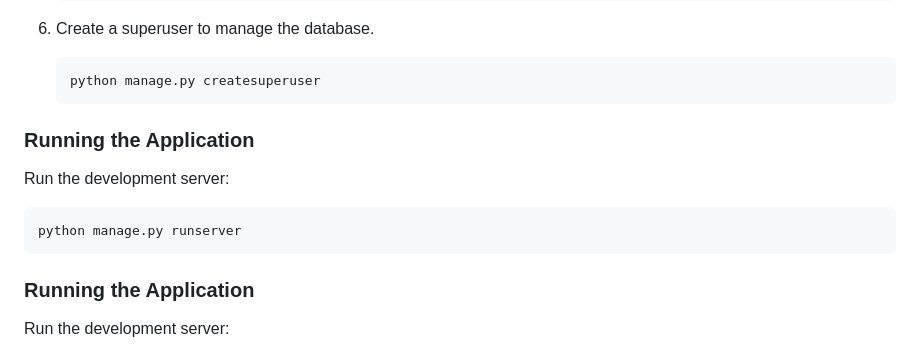
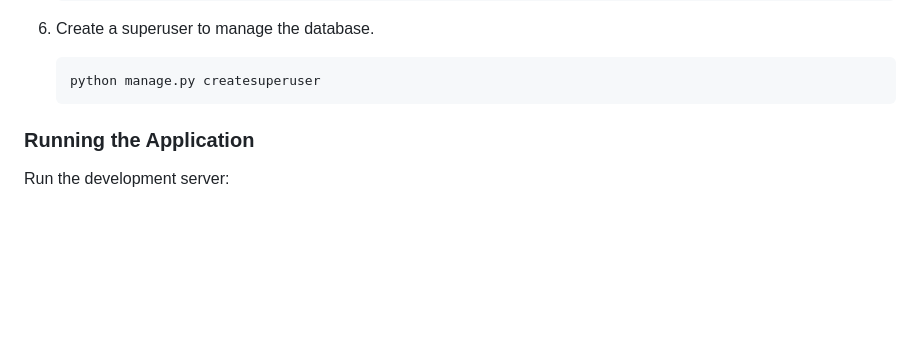
Before and after one commit to GDaguman/inventory, a Markdown page: README.md, the part around the change. GitHub-like rendering; blank space fills up the shorter version.

Commit message:
removed duplicate instructions

````diff
--- a/README.md
+++ b/README.md
@@ -57,13 +57,6 @@ The `db.sqlite3` file (the SQLite database) is gitignored to prevent versioning
 6. Create a superuser to manage the database.
    ```bash
    python manage.py createsuperuser
-   ```
-
-### Running the Application
-
-Run the development server:
-   ```bash
-   python manage.py runserver
    ```
 
 ### Running the Application
````
